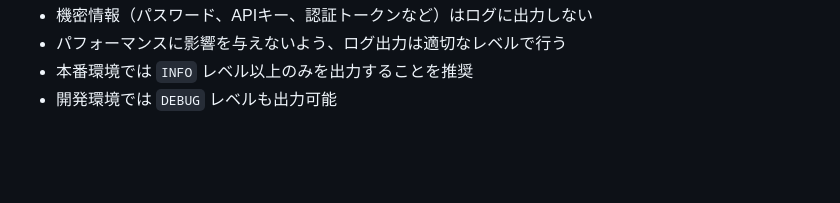
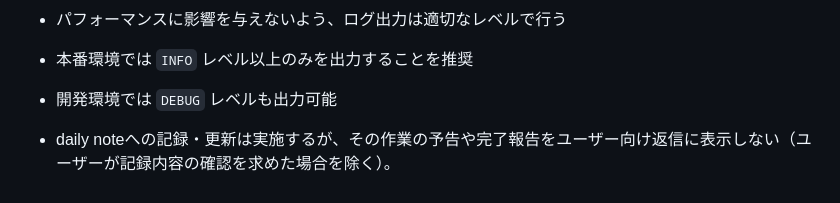
Before and after one commit to asi1007/dotfiles, a Markdown page: .claude/claude.md, the part around the change. GitHub-like rendering; blank space fills up the shorter version.

Commit message:
chore: auto-sync dotfiles 2026-10-23

```diff
--- a/.claude/claude.md
+++ b/.claude/claude.md
@@ -220,3 +220,5 @@ logging:
   - パフォーマンスに影響を与えないよう、ログ出力は適切なレベルで行う
   - 本番環境では `INFO` レベル以上のみを出力することを推奨
   - 開発環境では `DEBUG` レベルも出力可能
+
+- daily noteへの記録・更新は実施するが、その作業の予告や完了報告をユーザー向け返信に表示しない（ユーザーが記録内容の確認を求めた場合を除く）。
```
